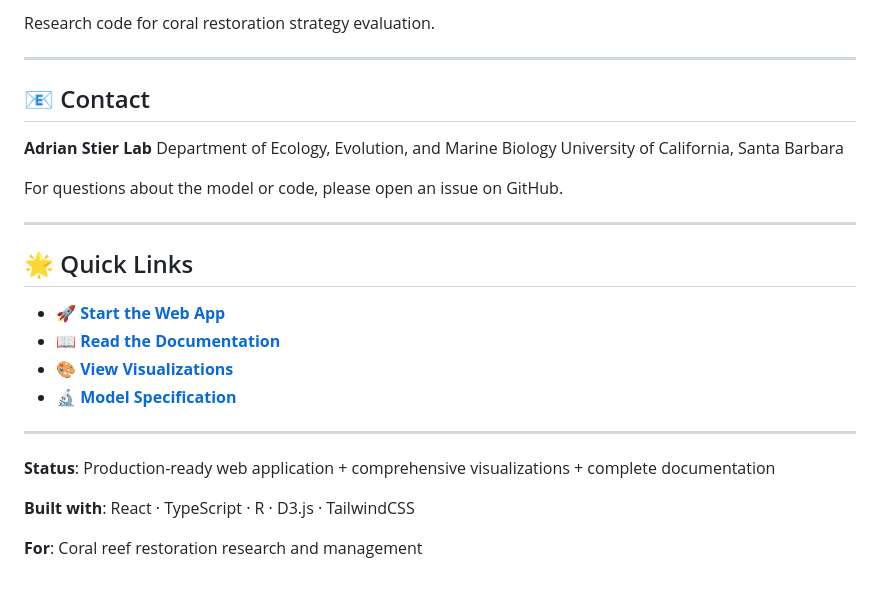
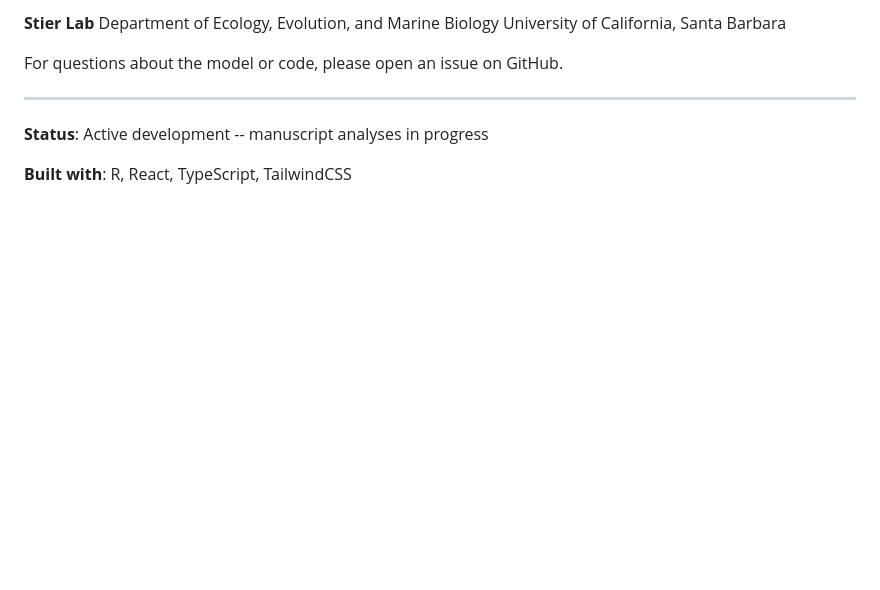
Before and after one commit to stier-lab/Detmer-2025-coral-RSE, a Markdown page: README.md, the part around one of its changes. Drawn GitHub-style; blank space fills up the shorter version.

```diff
--- a/README.md
+++ b/README.md
@@ -160,11 +159,5 @@ This is a research project from the Adrian Stier Lab. For questions or contribut
 
-Research code for coral restoration strategy evaluation.
-
----
-
-## 📧 Contact
-
-**Adrian Stier Lab**
+**Stier Lab**
 Department of Ecology, Evolution, and Marine Biology
 University of California, Santa Barbara
 
@@ -172,17 +165,6 @@ For questions about the model or code, please open an issue on GitHub.
 
 ---
 
-## 🌟 Quick Links
+**Status**: Active development -- manuscript analyses in progress
 
-- 🚀 **[Start the Web App](coral-app/README.md)**
-- 📖 **[Read the Documentation](QUICK_START.md)**
-- 🎨 **[View Visualizations](figures/)**
-- 🔬 **[Model Specification](docs/MODEL_ARCHITECTURE_SPECIFICATION.md)**
-
----
-
-**Status**: Production-ready web application + comprehensive visualizations + complete documentation
-
-**Built with**: React · TypeScript · R · D3.js · TailwindCSS
-
-**For**: Coral reef restoration research and management
+**Built with**: R, React, TypeScript, TailwindCSS
```
Also changed, not shown: other parts of README.md (+91 -92 lines).
